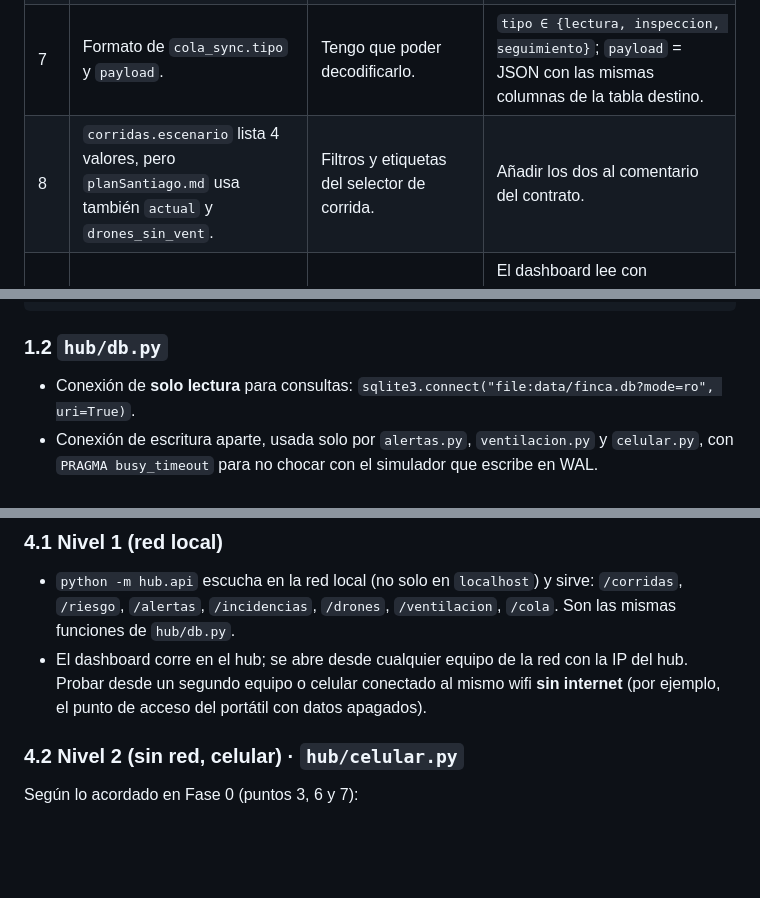
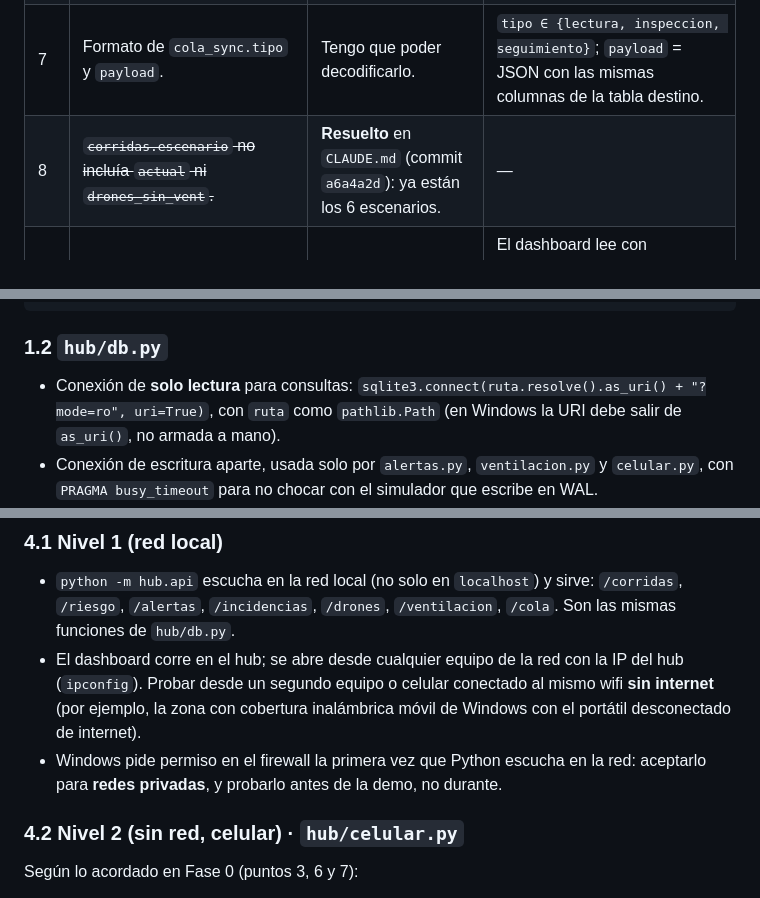
Before and after one commit to Samuel07M/sabana-hack, a Markdown page: planSamuel.md, 3 parts joined by grey strips. Rendered like a GitHub page; blank space fills up the shorter version.

Commit message:
plan: ajustar plan de Samuel a Windows y escenarios del contrato
Co-Authored-By: Claude Opus 5.5 <noreply@anthropic.com>
Claude-Session: https://claude.ai/code/session_01Rj1zYJuZarHBQYp4kZzzKD

````diff
--- a/planSamuel.md
+++ b/planSamuel.md
@@ -30,7 +31,7 @@ Los documentos se contradicen o no definen estos puntos. **No empiezo a codifica
 | 5 | ¿Qué opciones de `accion` puede elegir el agrónomo y alguna vuelve al simulador? | El campo existe pero no tiene valores definidos. | Tabla de acciones abajo (Fase 3). Ninguna cambia el simulador salvo la de ventilación (punto 2). |
 | 6 | ¿El modo sin red (nivel 2) se muestra en la demo en vivo? La secuencia de `config/demo.yaml` no lo incluye. | `CLAUDE.md` lo pone como parte del flujo que debe funcionar de punta a punta. | Interruptor en el dashboard *Red local / Sin red*: en *Sin red* solo se ve lo que ya llegó por `cola_sync`; botón *Pasa el celular* sincroniza. Requiere que `run_vivo` también escriba `cola_sync`. |
 | 7 | Formato de `cola_sync.tipo` y `payload`. | Tengo que poder decodificarlo. | `tipo ∈ {lectura, inspeccion, seguimiento}`; `payload` = JSON con las mismas columnas de la tabla destino. |
-| 8 | `corridas.escenario` lista 4 valores, pero `planSantiago.md` usa también `actual` y `drones_sin_vent`. | Filtros y etiquetas del selector de corrida. | Añadir los dos al comentario del contrato. |
+| 8 | ~~`corridas.escenario` no incluía `actual` ni `drones_sin_vent`.~~ | **Resuelto** en `CLAUDE.md` (commit `a6a4a2d`): ya están los 6 escenarios. | — |
 | 9 | ¿El dashboard lee SQLite directo o pasa por `hub.api`? | Define si la API es imprescindible o recortable. | El dashboard lee con `hub/db.py` (directo, solo lectura). `hub.api` expone las mismas funciones por HTTP para otros dispositivos en la red local. |
 | 10 | ¿Qué pasa con la `confianza` y `plantas_afectadas` de una incidencia en `sospecha`? | Saber si se muestran vacíos. | Se muestran como “—” si son NULL. |
 
@@ -64,7 +65,7 @@ dashboard/
 ```
 
 ### 1.2 `hub/db.py`
-- Conexión de **solo lectura** para consultas: `sqlite3.connect("file:data/finca.db?mode=ro", uri=True)`.
+- Conexión de **solo lectura** para consultas: `sqlite3.connect(ruta.resolve().as_uri() + "?mode=ro", uri=True)`, con `ruta` como `pathlib.Path` (en Windows la URI debe salir de `as_uri()`, no armada a mano).
 - Conexión de escritura aparte, usada solo por `alertas.py`, `ventilacion.py` y `celular.py`, con `PRAGMA busy_timeout` para no chocar con el simulador que escribe en WAL.
 - Funciones (todas reciben `corrida_id`):
   - `corridas()`, `camas()`
@@ -180,7 +181,8 @@ Antes de parar: subir rama `samuel/dashboard`, dejar en `NOTAS.md` qué funciona
 
 ### 4.1 Nivel 1 (red local)
 - `python -m hub.api` escucha en la red local (no solo en `localhost`) y sirve: `/corridas`, `/riesgo`, `/alertas`, `/incidencias`, `/drones`, `/ventilacion`, `/cola`. Son las mismas funciones de `hub/db.py`.
-- El dashboard corre en el hub; se abre desde cualquier equipo de la red con la IP del hub. Probar desde un segundo equipo o celular conectado al mismo wifi **sin internet** (por ejemplo, el punto de acceso del portátil con datos apagados).
+- El dashboard corre en el hub; se abre desde cualquier equipo de la red con la IP del hub (`ipconfig`). Probar desde un segundo equipo o celular conectado al mismo wifi **sin internet** (por ejemplo, la zona con cobertura inalámbrica móvil de Windows con el portátil desconectado de internet).
+- Windows pide permiso en el firewall la primera vez que Python escucha en la red: aceptarlo para **redes privadas**, y probarlo antes de la demo, no durante.
 
 ### 4.2 Nivel 2 (sin red, celular) · `hub/celular.py`
 Según lo acordado en Fase 0 (puntos 3, 6 y 7):
````
Also changed, not shown: other parts of planSamuel.md (+2 -1 lines).
